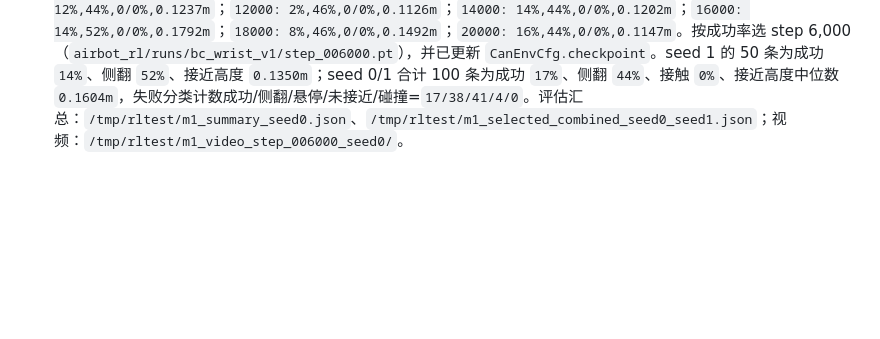
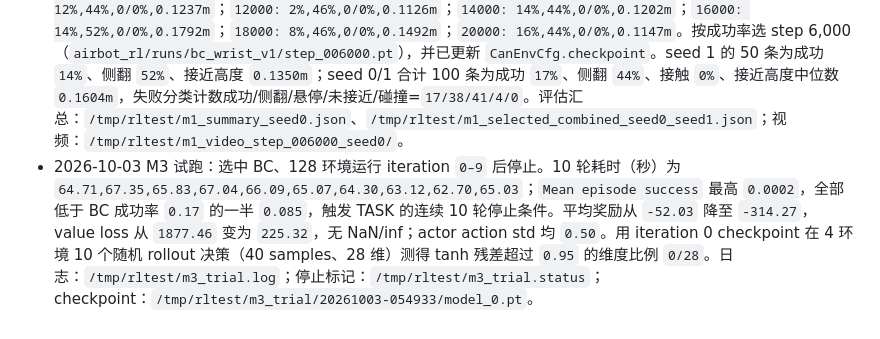
Before and after one commit to wang-sm520/Depth-Mani, a Markdown page: airbot_rl/TASK.md, the part around the change. Drawn GitHub-style; blank space fills up the shorter version.

Commit message:
docs: record M1 and M3 results

```diff
--- a/airbot_rl/TASK.md
+++ b/airbot_rl/TASK.md
@@ -126,3 +126,4 @@ python airbot_rl/finetune_bc.py --checkpoint runs/airbot-can100-da2-50k-20260929
 - 2026-10-03 M0.5：`eval_bc.py` 已静态检查通过，并用 4 环境跑通首个 episode 统计；每个 episode 均计 250 次决策，输出 `approach_height_median` 与 `approach_no_entry_rate` 字段。冒烟结果成功率 `0`、接触率 `0`、侧翻率 `0`、未进入接近区比例 `1.0`；结果：`/tmp/rltest/m05_eval_smoke/summary.json`。
 - 2026-10-03 M0.6：原 BC checkpoint、128 环境初始 smoke 的 3 个 iteration 耗时分别为 `51.04 s`、`51.14 s`、`50.63 s`，均无 NaN/inf；从最新保存的 `model_2.pt` 恢复 1 个 iteration 成功，恢复日志 iteration `2/3`、耗时 `53.78 s`。日志和状态：`/tmp/rltest/m06_smoke/initial.log`、`/tmp/rltest/m06_smoke/resume.log`、`/tmp/rltest/m06_smoke.done`。
 - 2026-10-03 M1：mixed/sim 各 0.5、lr `1e-4`、batch `32` 完成 20,000 步；最终验证 loss `0.0280774`，最低验证 loss 为 step 2,000 的 `0.0277941`。10 个候选的 seed 0 评估结果（step: success, toppled, contact_dog/contact_floor, approach_height_median）：`2000: 4%,46%,0/2%,0.1205m`；`4000: 2%,44%,0/0%,0.1061m`；`6000: 20%,36%,0/0%,0.1899m`；`8000: 8%,42%,2/0%,0.1233m`；`10000: 12%,44%,0/0%,0.1237m`；`12000: 2%,46%,0/0%,0.1126m`；`14000: 14%,44%,0/0%,0.1202m`；`16000: 14%,52%,0/0%,0.1792m`；`18000: 8%,46%,0/0%,0.1492m`；`20000: 16%,44%,0/0%,0.1147m`。按成功率选 step 6,000（`airbot_rl/runs/bc_wrist_v1/step_006000.pt`），并已更新 `CanEnvCfg.checkpoint`。seed 1 的 50 条为成功 `14%`、侧翻 `52%`、接近高度 `0.1350m`；seed 0/1 合计 100 条为成功 `17%`、侧翻 `44%`、接触 `0%`、接近高度中位数 `0.1604m`，失败分类计数成功/侧翻/悬停/未接近/碰撞=`17/38/41/4/0`。评估汇总：`/tmp/rltest/m1_summary_seed0.json`、`/tmp/rltest/m1_selected_combined_seed0_seed1.json`；视频：`/tmp/rltest/m1_video_step_006000_seed0/`。
+- 2026-10-03 M3 试跑：选中 BC、128 环境运行 iteration `0–9` 后停止。10 轮耗时（秒）为 `64.71,67.35,65.83,67.04,66.09,65.07,64.30,63.12,62.70,65.03`；`Mean episode success` 最高 `0.0002`，全部低于 BC 成功率 `0.17` 的一半 `0.085`，触发 TASK 的连续 10 轮停止条件。平均奖励从 `-52.03` 降至 `-314.27`，value loss 从 `1877.46` 变为 `225.32`，无 NaN/inf；actor action std 均 `0.50`。用 iteration 0 checkpoint 在 4 环境 10 个随机 rollout 决策（40 samples、28 维）测得 tanh 残差超过 `0.95` 的维度比例 `0/28`。日志：`/tmp/rltest/m3_trial.log`；停止标记：`/tmp/rltest/m3_trial.status`；checkpoint：`/tmp/rltest/m3_trial/20261003-054933/model_0.pt`。
```
